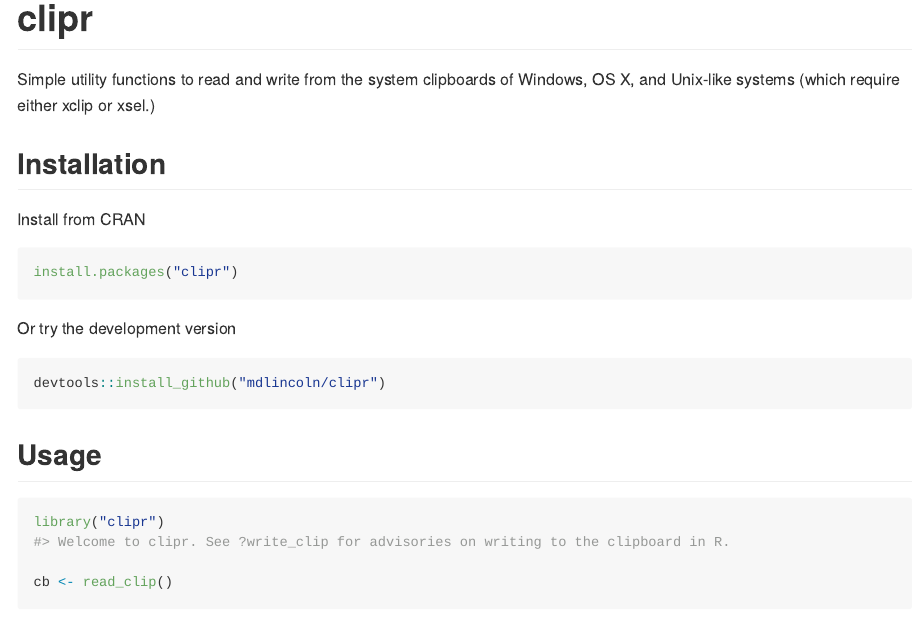
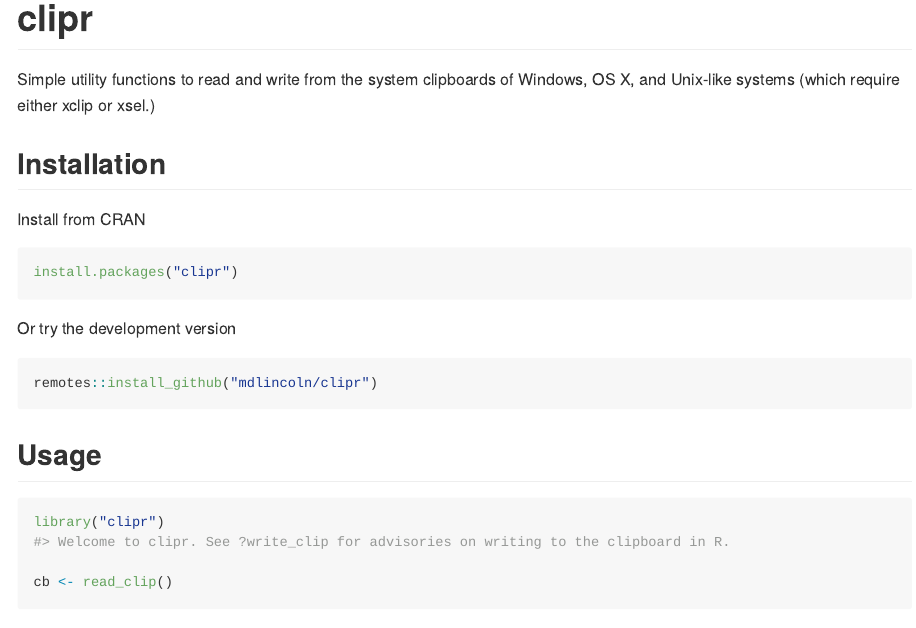
Before and after one commit to mdlincoln/clipr, an R Markdown document (README.Rmd): the page in a window 1100 px wide, from its top. Rendered offline with R 4.5, knitr and Pandoc, with nearby package versions; some code elsewhere in the file could not run offline; badge pictures from the web are left out.

Commit message:
call remotes to install dev version

````diff
--- a/README.Rmd
+++ b/README.Rmd
@@ -33,7 +33,7 @@
 Or try the development version
 
 ```{r, eval = FALSE}
-devtools::install_github("mdlincoln/clipr")
+remotes::install_github("mdlincoln/clipr")
 ```
 
 ## Usage
````
